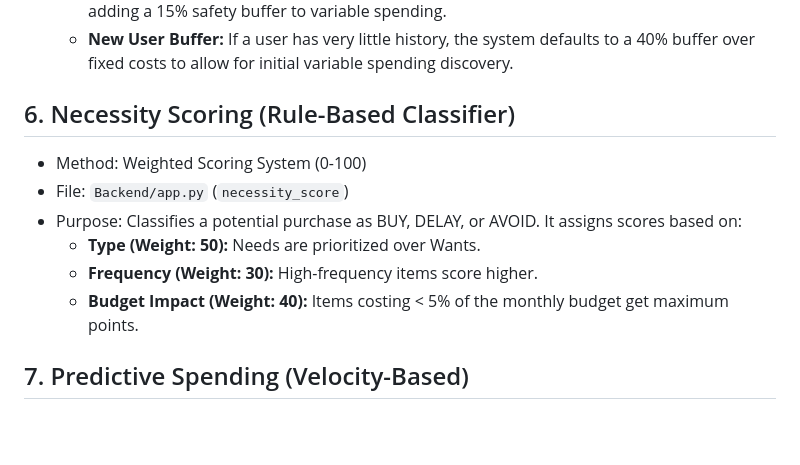
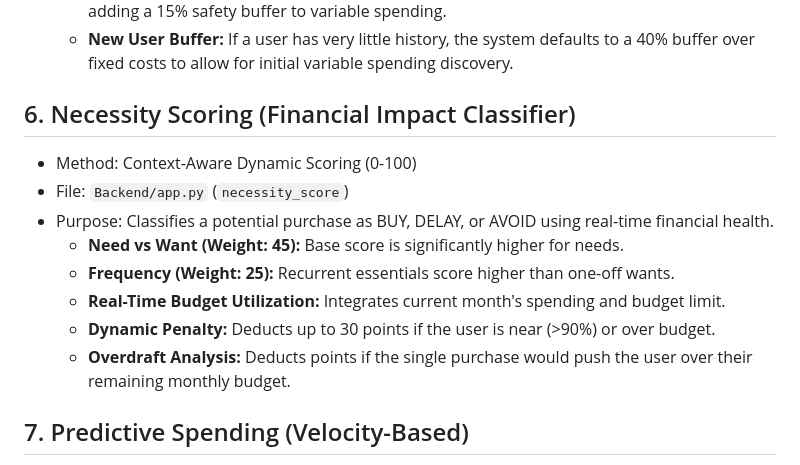
Before and after one commit to MohammedAdnanM/finance-assistant, a Markdown page: docs/ML_ALGORITHMS.md, the part around the change. GitHub-like rendering; blank space fills up the shorter version.

Commit message:
Update API and Algorithm documentation for enhanced Necessity Scoring and date formats

```diff
--- a/docs/ML_ALGORITHMS.md
+++ b/docs/ML_ALGORITHMS.md
@@ -40,14 +40,16 @@ This document outlines the Machine Learning algorithms, Statistical methods, and
     *   **Fixed/Variable Split:** Prioritizes covering 100% of fixed costs (Bills, Rent, Utilities) while adding a 15% safety buffer to variable spending.
     *   **New User Buffer:** If a user has very little history, the system defaults to a 40% buffer over fixed costs to allow for initial variable spending discovery.
 
-## 6. Necessity Scoring (Rule-Based Classifier)
-*   Method: Weighted Scoring System (0-100)
+## 6. Necessity Scoring (Financial Impact Classifier)
+*   Method: Context-Aware Dynamic Scoring (0-100)
 *   File: `Backend/app.py` (`necessity_score`)
 *   Purpose:
-    Classifies a potential purchase as BUY, DELAY, or AVOID. It assigns scores based on:
-    *   **Type (Weight: 50):** Needs are prioritized over Wants.
-    *   **Frequency (Weight: 30):** High-frequency items score higher.
-    *   **Budget Impact (Weight: 40):** Items costing < 5% of the monthly budget get maximum points.
+    Classifies a potential purchase as BUY, DELAY, or AVOID using real-time financial health.
+    *   **Need vs Want (Weight: 45):** Base score is significantly higher for needs.
+    *   **Frequency (Weight: 25):** Recurrent essentials score higher than one-off wants.
+    *   **Real-Time Budget Utilization:** Integrates current month's spending and budget limit.
+    *   **Dynamic Penalty:** Deducts up to 30 points if the user is near (>90%) or over budget.
+    *   **Overdraft Analysis:** Deducts points if the single purchase would push the user over their remaining monthly budget.
 
 ## 7. Predictive Spending (Velocity-Based)
 *   Method: Dampened Daily Velocity
```
Also changed, not shown: docs/API_REFERENCE.md (+5 -4 lines).
